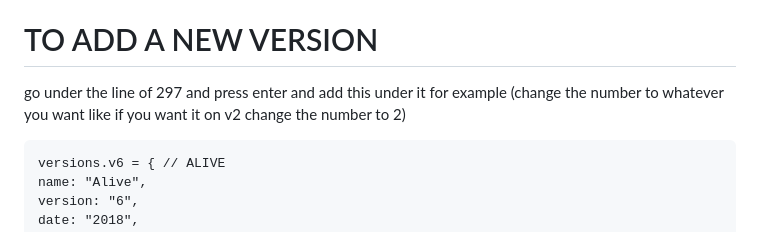
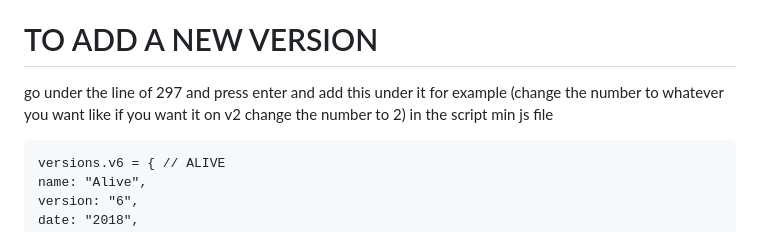
Before and after one commit to RizsimStudiosOfficial/Incredibox-V9CODEPORT-Template, a Markdown page: README.md, the part around the change. GitHub-like rendering.

````diff
--- a/README.md
+++ b/README.md
@@ -8,7 +8,7 @@ but you can set it to anything that fits that versions color
 for the other examples check out this: https://github.com/RizsimStudiosOfficial/Incredibox-Latest-Updater/tree/modding
 
 # TO ADD A NEW VERSION
-go under the line of 297 and press enter and add this under it for example (change the number to whatever you want like if you want it on v2 change the number to 2)
+go under the line of 297 and press enter and add this under it for example (change the number to whatever you want like if you want it on v2 change the number to 2) in the script min js file
    ```
    versions.v6 = { // ALIVE
   name: "Alive",
````
